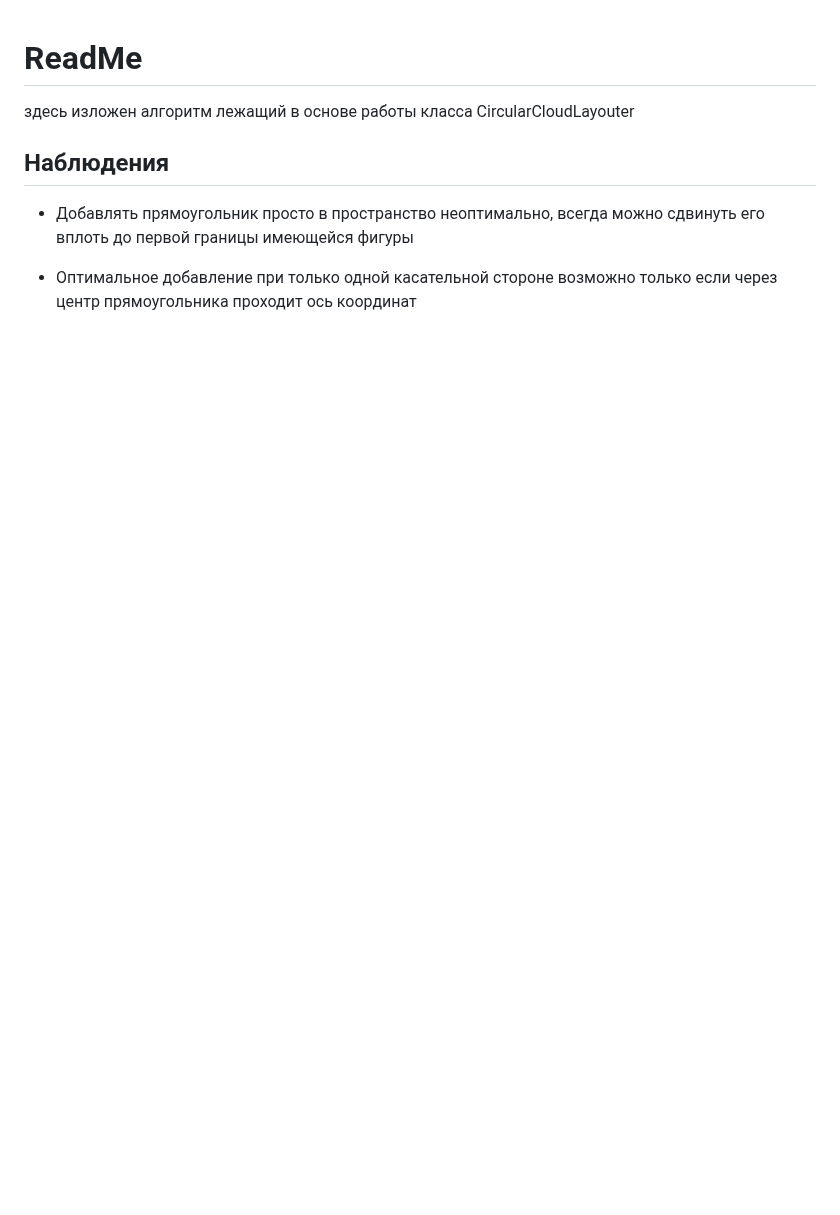
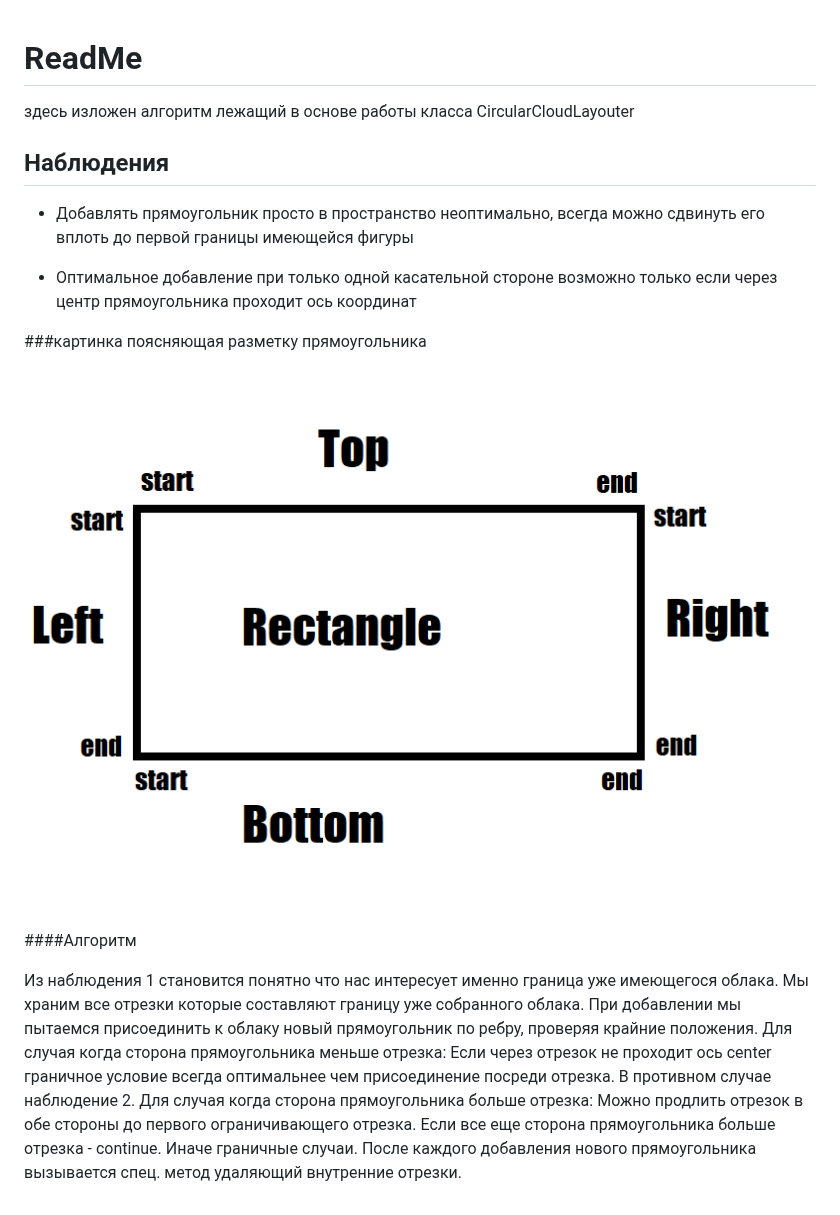
Before and after one commit to kontur-courses/tdd, a Markdown page: TagsCloudVisualization/ReadMe.md, the part around the change. GitHub-like rendering; pictures changed too: TagsCloudVisualization/ReadMe.png (added); blank space fills up the shorter version.

```diff
--- a/TagsCloudVisualization/ReadMe.md
+++ b/TagsCloudVisualization/ReadMe.md
@@ -6,3 +6,23 @@
 * Добавлять прямоугольник просто в пространство неоптимально, всегда можно сдвинуть его вплоть до первой границы имеющейся фигуры
 
 * Оптимальное добавление при только одной касательной стороне возможно только если через центр прямоугольника проходит ось координат
+
+
+###картинка поясняющая разметку прямоугольника
+
+![Rectangle](ReadMe.png)
+
+
+####Алгоритм
+
+Из наблюдения 1 становится понятно что нас интересует именно граница уже имеющегося облака.
+Мы храним все отрезки которые составляют границу уже собранного облака.
+При добавлении мы пытаемся присоединить к облаку новый прямоугольник по ребру, проверяя крайние положения.
+Для случая когда сторона прямоугольника меньше отрезка:
+Если через отрезок не проходит ось center граничное условие всегда оптимальнее чем присоединение посреди отрезка.
+В противном случае наблюдение 2.
+Для случая когда сторона прямоугольника больше отрезка:
+Можно продлить отрезок в обе стороны до первого ограничивающего отрезка.
+Если все еще сторона прямоугольника больше отрезка - continue.
+Иначе граничные случаи.
+После каждого добавления нового прямоугольника вызывается спец. метод удаляющий внутренние отрезки.
```
Also changed, not shown: 3 other files.
